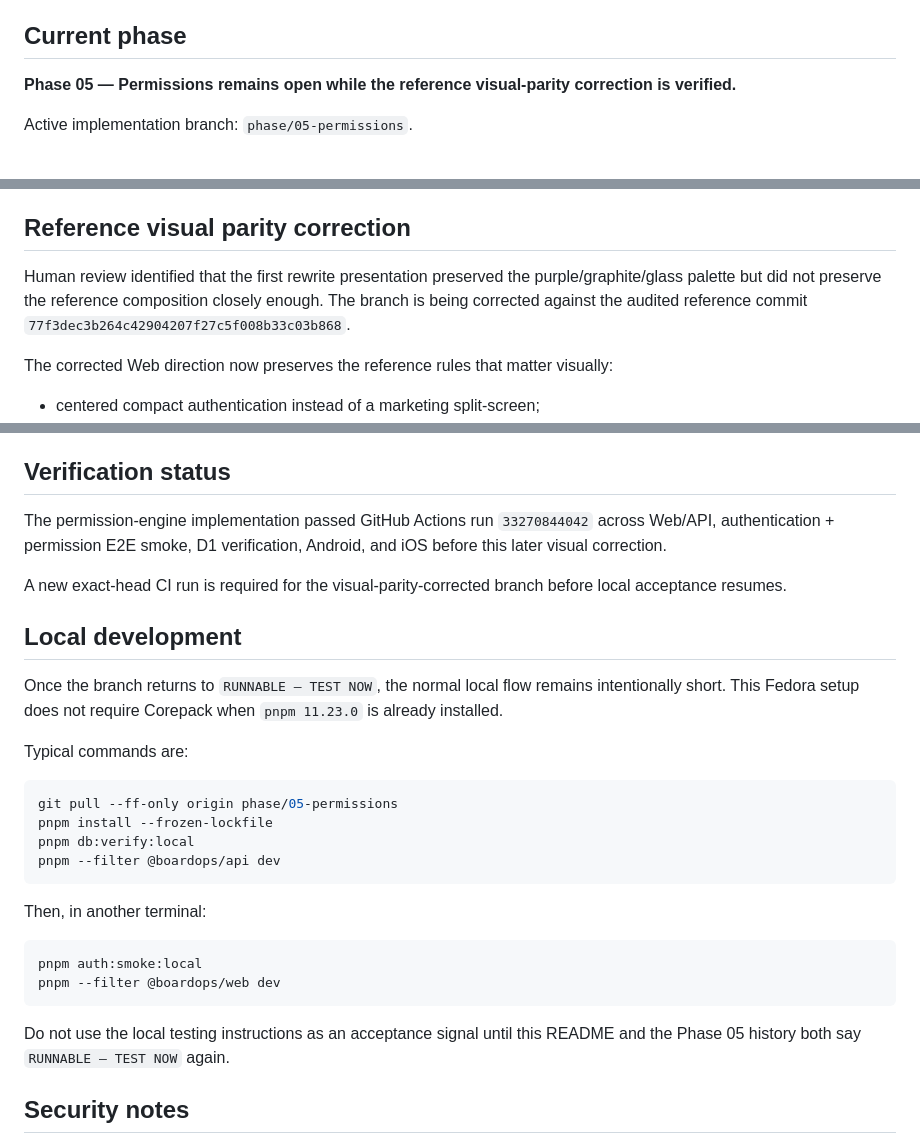
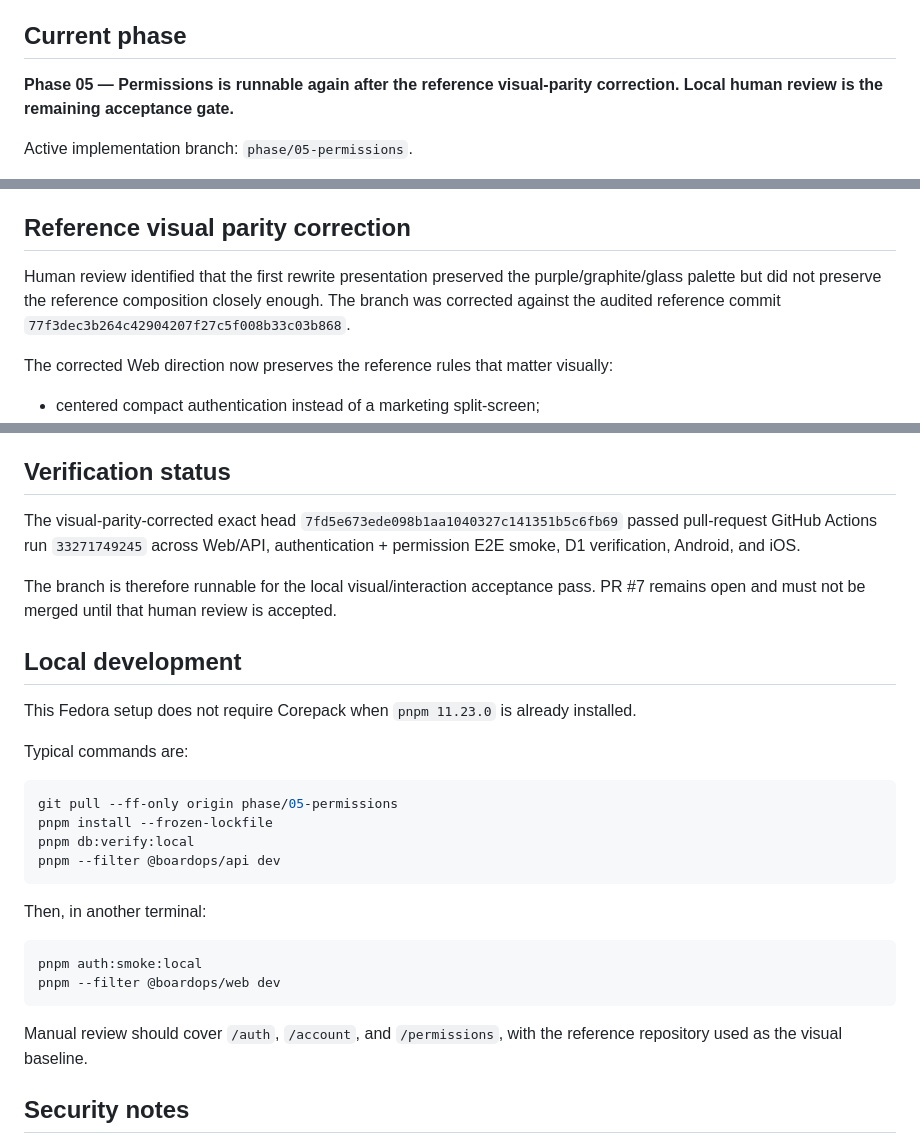
Before and after one commit to sahid-code404/BoardOps-Full-Rewritten, a Markdown page: README.md, 3 parts joined by grey strips. GitHub-like rendering.

Commit message:
docs: reopen Phase 05 local visual acceptance

````diff
--- a/README.md
+++ b/README.md
@@ -4,7 +4,7 @@ BoardOps is being rebuilt from scratch as a production-grade institutional mess
 
 ## Current phase
 
-**Phase 05 — Permissions remains open while the reference visual-parity correction is verified.**
+**Phase 05 — Permissions is runnable again after the reference visual-parity correction. Local human review is the remaining acceptance gate.**
 
 Active implementation branch: `phase/05-permissions`.
 
@@ -27,7 +27,7 @@ Phase 05 replaces role-name authorization assumptions with one institution-scope
 
 ## Reference visual parity correction
 
-Human review identified that the first rewrite presentation preserved the purple/graphite/glass palette but did not preserve the reference composition closely enough. The branch is being corrected against the audited reference commit `77f3dec3b264c42904207f27c5f008b33c03b868`.
+Human review identified that the first rewrite presentation preserved the purple/graphite/glass palette but did not preserve the reference composition closely enough. The branch was corrected against the audited reference commit `77f3dec3b264c42904207f27c5f008b33c03b868`.
 
 The corrected Web direction now preserves the reference rules that matter visually:
 
@@ -42,13 +42,13 @@ The complete reusable authenticated shell—menu, search, theme, notifications,
 
 ## Verification status
 
-The permission-engine implementation passed GitHub Actions run `33270844042` across Web/API, authentication + permission E2E smoke, D1 verification, Android, and iOS before this later visual correction.
+The visual-parity-corrected exact head `7fd5e673ede098b1aa1040327c141351b5c6fb69` passed pull-request GitHub Actions run `33271749245` across Web/API, authentication + permission E2E smoke, D1 verification, Android, and iOS.
 
-A new exact-head CI run is required for the visual-parity-corrected branch before local acceptance resumes.
+The branch is therefore runnable for the local visual/interaction acceptance pass. PR #7 remains open and must not be merged until that human review is accepted.
 
 ## Local development
 
-Once the branch returns to `RUNNABLE — TEST NOW`, the normal local flow remains intentionally short. This Fedora setup does not require Corepack when `pnpm 11.23.0` is already installed.
+This Fedora setup does not require Corepack when `pnpm 11.23.0` is already installed.
 
 Typical commands are:
 
@@ -66,7 +66,7 @@ pnpm auth:smoke:local
 pnpm --filter @boardops/web dev
 ```
 
-Do not use the local testing instructions as an acceptance signal until this README and the Phase 05 history both say `RUNNABLE — TEST NOW` again.
+Manual review should cover `/auth`, `/account`, and `/permissions`, with the reference repository used as the visual baseline.
 
 ## Security notes
 
````
Also changed, not shown: other parts of README.md (+1 -1 lines).
